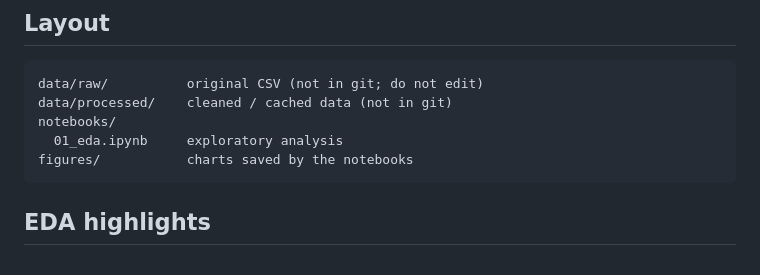
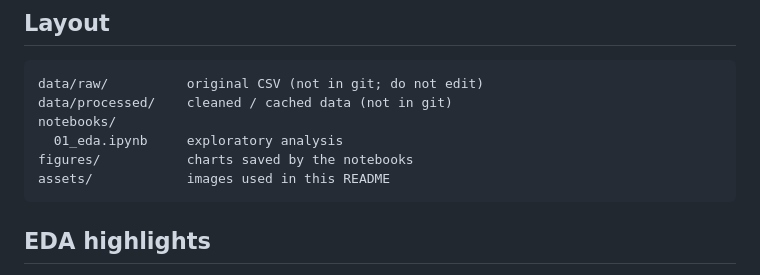
Before and after one commit to palashpawar/sds336-group-project, a Markdown page: README.md, the part around the change. GitHub-like rendering.

Commit message:
List assets/ in README layout

````diff
--- a/README.md
+++ b/README.md
@@ -41,6 +41,7 @@ data/processed/    cleaned / cached data (not in git)
 notebooks/
   01_eda.ipynb     exploratory analysis
 figures/           charts saved by the notebooks
+assets/            images used in this README
 ```
 
 ## EDA highlights
````
